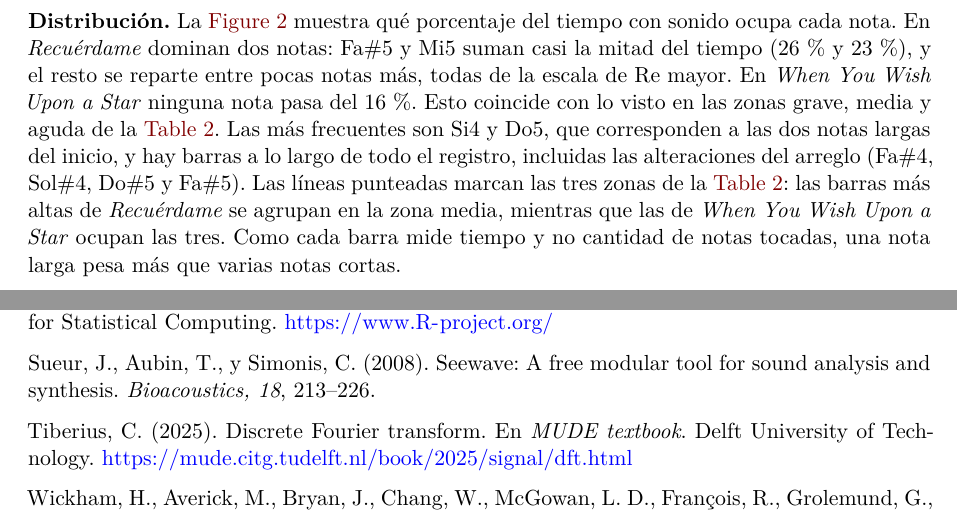
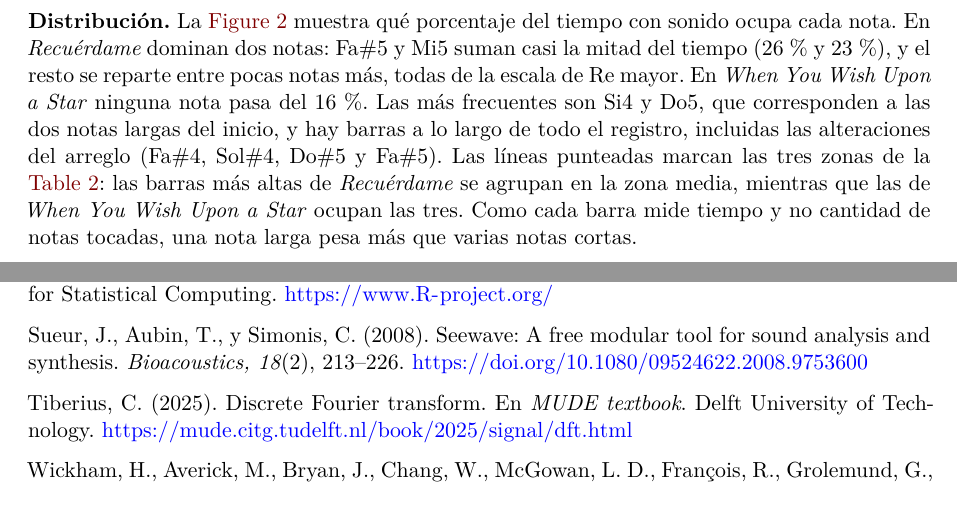
Before and after one commit to majoangulo05/Individual_Angulo_HerramientasDatosI_2026, a Quarto document (cod/Individual_Angulo_HerramientasDatosI_2026.qmd): two parts of pages 3 and 4 of 6, joined at a grey line, cut so that both start at the same text. Rendered offline with R 4.5, knitr and Pandoc in place of Quarto, then LaTeX, with nearby package versions; drawn as R Markdown's standard PDF in place of the format the file asks for; some code elsewhere in the file could not run offline.

Commit message:
docs: corrige redacción y completa la referencia de Sueur

````diff
--- a/cod/Individual_Angulo_HerramientasDatosI_2026.qmd
+++ b/cod/Individual_Angulo_HerramientasDatosI_2026.qmd
@@ -422,7 +422,7 @@ f0.canciones |>
 ggsave("../res/trayectoria.png", width = 7, height = 3.8, dpi = 300, bg = "white")
 ```
 
-**Distribución.** La @fig-distribucion muestra qué porcentaje del tiempo con sonido ocupa cada nota. En *Recuérdame* dominan dos notas: Fa#5 y Mi5 suman casi la mitad del tiempo (26 % y 23 %), y el resto se reparte entre pocas notas más, todas de la escala de Re mayor. En *When You Wish Upon a Star* ninguna nota pasa del 16 %. Esto coincide con lo visto en las zonas grave, media y aguda de la @tbl-zonas. Las más frecuentes son Si4 y Do5, que corresponden a las dos notas largas del inicio, y hay barras a lo largo de todo el registro, incluidas las alteraciones del arreglo (Fa#4, Sol#4, Do#5 y Fa#5). Las líneas punteadas marcan las tres zonas de la @tbl-zonas: las barras más altas de *Recuérdame* se agrupan en la zona media, mientras que las de *When You Wish Upon a Star* ocupan las tres. Como cada barra mide tiempo y no cantidad de notas tocadas, una nota larga pesa más que varias notas cortas.
+**Distribución.** La @fig-distribucion muestra qué porcentaje del tiempo con sonido ocupa cada nota. En *Recuérdame* dominan dos notas: Fa#5 y Mi5 suman casi la mitad del tiempo (26 % y 23 %), y el resto se reparte entre pocas notas más, todas de la escala de Re mayor. En *When You Wish Upon a Star* ninguna nota pasa del 16 %. Las más frecuentes son Si4 y Do5, que corresponden a las dos notas largas del inicio, y hay barras a lo largo de todo el registro, incluidas las alteraciones del arreglo (Fa#4, Sol#4, Do#5 y Fa#5). Las líneas punteadas marcan las tres zonas de la @tbl-zonas: las barras más altas de *Recuérdame* se agrupan en la zona media, mientras que las de *When You Wish Upon a Star* ocupan las tres. Como cada barra mide tiempo y no cantidad de notas tocadas, una nota larga pesa más que varias notas cortas.
 
 ```{r}
 #| label: fig-distribucion
@@ -510,7 +510,7 @@ Ooms, J. (2025). *av: Working with audio and video in R* (versión 0.9.6) [Paque
 
 R Core Team. (2026). *R: A language and environment for statistical computing*. R Foundation for Statistical Computing. https://www.R-project.org/
 
-Sueur, J., Aubin, T., y Simonis, C. (2008). Seewave: A free modular tool for sound analysis and synthesis. *Bioacoustics, 18*, 213–226.
+Sueur, J., Aubin, T., y Simonis, C. (2008). Seewave: A free modular tool for sound analysis and synthesis. *Bioacoustics, 18*(2), 213–226. https://doi.org/10.1080/09524622.2008.9753600
 
 Tiberius, C. (2025). Discrete Fourier transform. En *MUDE textbook*. Delft University of Technology. https://mude.citg.tudelft.nl/book/2025/signal/dft.html
 
````
